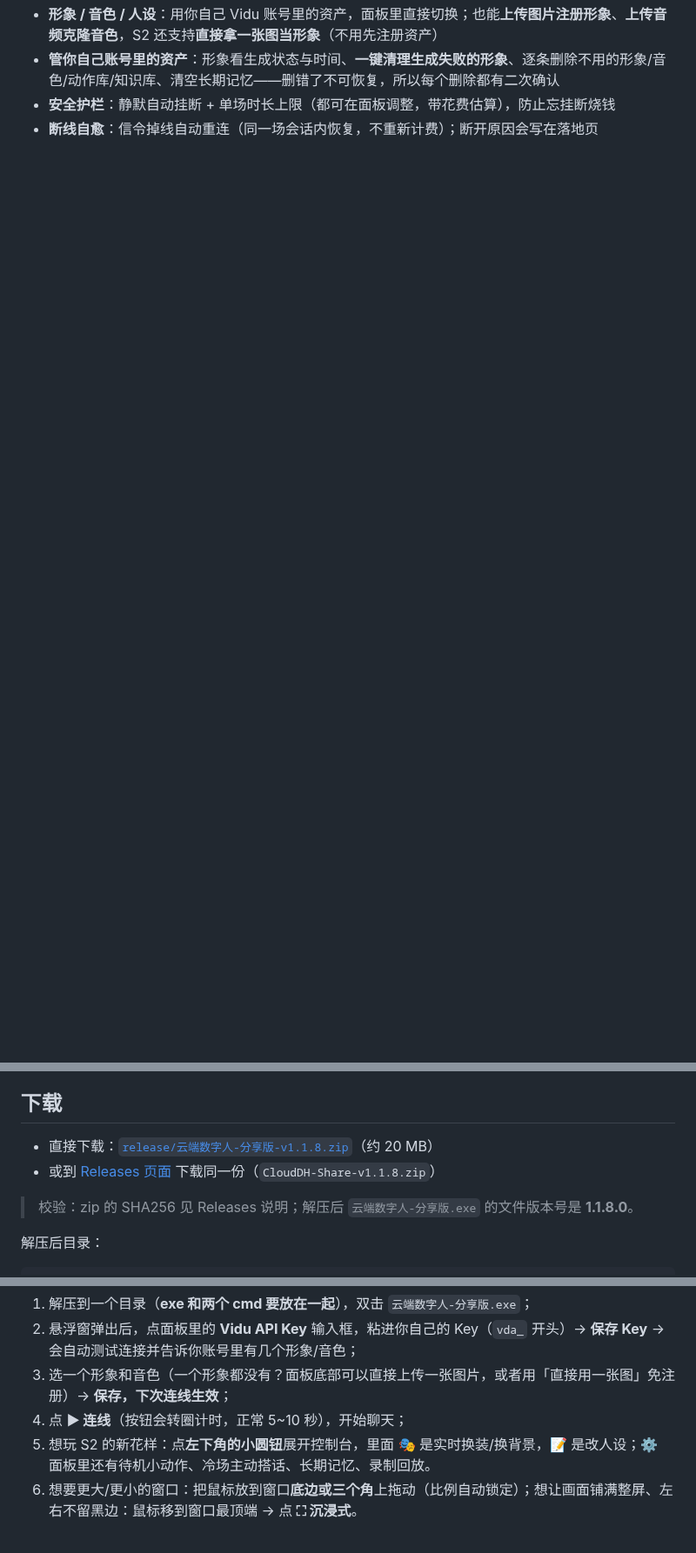
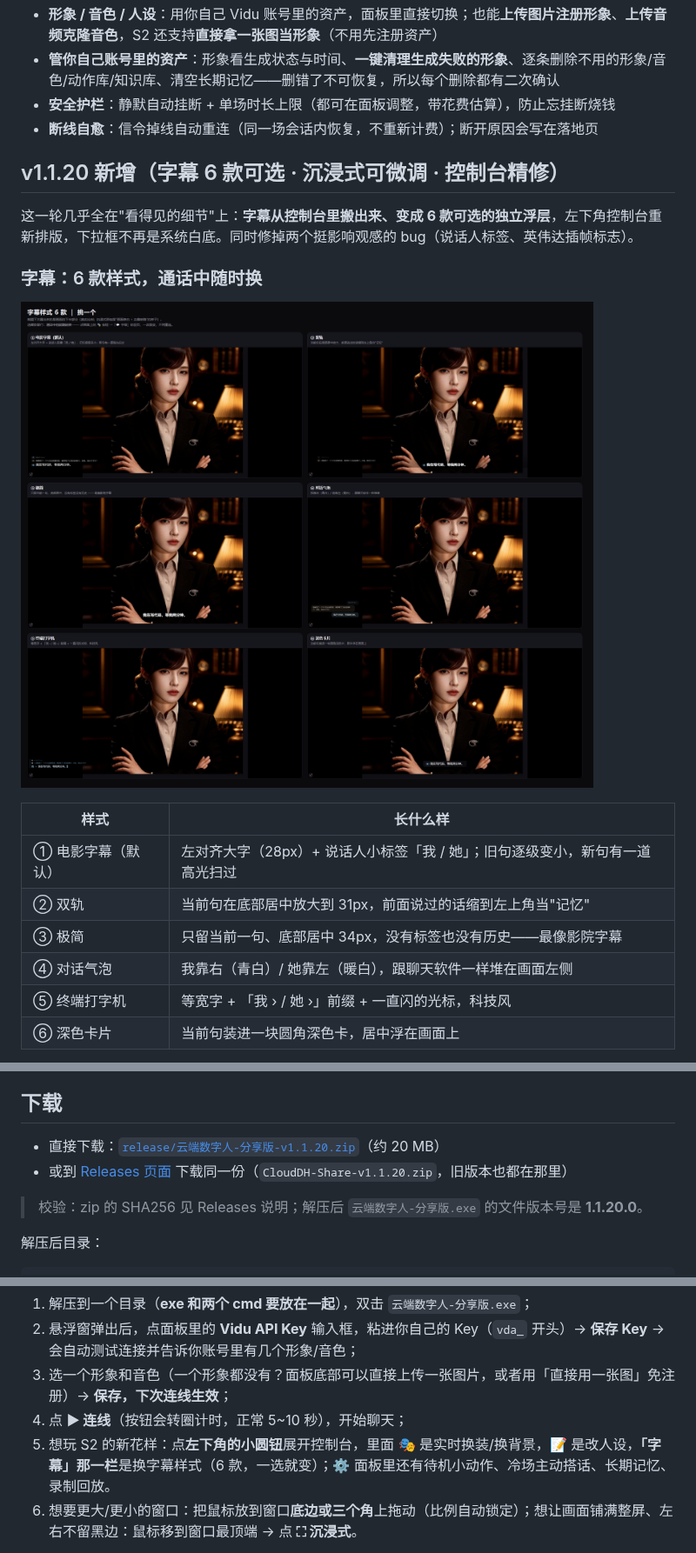
Before and after one commit to beiyege-01/clouddh-share, a Markdown page: README.md, 3 parts joined by grey strips. Shown at 87% size. GitHub-like rendering; pictures changed too: docs/subtitle-styles.png (added); blank space fills up the shorter version.

```diff
--- a/README.md
+++ b/README.md
@@ -25,3 +26,21 @@
 - **管你自己账号里的资产**：形象看生成状态与时间、**一键清理生成失败的形象**、逐条删除不用的形象/音色/动作库/知识库、清空长期记忆——删错了不可恢复，所以每个删除都有二次确认
 - **安全护栏**：静默自动挂断 + 单场时长上限（都可在面板调整，带花费估算），防止忘挂断烧钱
 - **断线自愈**：信令掉线自动重连（同一场会话内恢复，不重新计费）；断开原因会写在落地页
+
+## v1.1.20 新增（字幕 6 款可选 · 沉浸式可微调 · 控制台精修）
+
+这一轮几乎全在"看得见的细节"上：**字幕从控制台里搬出来、变成 6 款可选的独立浮层**，左下角控制台重新排版，下拉框不再是系统白底。同时修掉两个挺影响观感的 bug（说话人标签、英伟达插帧标志）。
+
+### 字幕：6 款样式，通话中随时换
+
+![字幕样式 6 款对比](docs/subtitle-styles.png)
+
+| 样式 | 长什么样 |
+|---|---|
+| ① 电影字幕（默认） | 左对齐大字（28px）+ 说话人小标签「我 / 她」；旧句逐级变小，新句有一道高光扫过 |
+| ② 双轨 | 当前句在底部居中放大到 31px，前面说过的话缩到左上角当"记忆" |
+| ③ 极简 | 只留当前一句、底部居中 34px，没有标签也没有历史——最像影院字幕 |
+| ④ 对话气泡 | 我靠右（青白）/ 她靠左（暖白），跟聊天软件一样堆在画面左侧 |
+| ⑤ 终端打字机 | 等宽字 + 「我 › / 她 ›」前缀 + 一直闪的光标，科技风 |
+| ⑥ 深色卡片 | 当前句装进一块圆角深色卡，居中浮在画面上 |
+
@@ -87,10 +132,10 @@
 
 ## 下载
 
-- 直接下载：[`release/云端数字人-分享版-v1.1.8.zip`](https://github.com/beiyege-01/clouddh-share/raw/main/release/%E4%BA%91%E7%AB%AF%E6%95%B0%E5%AD%97%E4%BA%BA-%E5%88%86%E4%BA%AB%E7%89%88-v1.1.8.zip)（约 20 MB）
-- 或到 [Releases 页面](https://github.com/beiyege-01/clouddh-share/releases) 下载同一份（`CloudDH-Share-v1.1.8.zip`）
+- 直接下载：[`release/云端数字人-分享版-v1.1.20.zip`](https://github.com/beiyege-01/clouddh-share/raw/main/release/%E4%BA%91%E7%AB%AF%E6%95%B0%E5%AD%97%E4%BA%BA-%E5%88%86%E4%BA%AB%E7%89%88-v1.1.20.zip)（约 20 MB）
+- 或到 [Releases 页面](https://github.com/beiyege-01/clouddh-share/releases) 下载同一份（`CloudDH-Share-v1.1.20.zip`，旧版本也都在那里）
 
-> 校验：zip 的 SHA256 见 Releases 说明；解压后 `云端数字人-分享版.exe` 的文件版本号是 **1.1.8.0**。
+> 校验：zip 的 SHA256 见 Releases 说明；解压后 `云端数字人-分享版.exe` 的文件版本号是 **1.1.20.0**。
 
 解压后目录：
 
@@ -114,7 +159,7 @@ WebView2Setup\MicrosoftEdgeWebView2Setup.exe  网页内核在线安装器（目
 2. 悬浮窗弹出后，点面板里的 **Vidu API Key** 输入框，粘进你自己的 Key（`vda_` 开头）→ **保存 Key** → 会自动测试连接并告诉你账号里有几个形象/音色；
 3. 选一个形象和音色（一个形象都没有？面板底部可以直接上传一张图片，或者用「直接用一张图」免注册）→ **保存，下次连线生效**；
 4. 点 **▶ 连线**（按钮会转圈计时，正常 5~10 秒），开始聊天；
-5. 想玩 S2 的新花样：点**左下角的小圆钮**展开控制台，里面 **🎭** 是实时换装/换背景，**📝** 是改人设；⚙ 面板里还有待机小动作、冷场主动搭话、长期记忆、录制回放。
+5. 想玩 S2 的新花样：点**左下角的小圆钮**展开控制台，里面 **🎭** 是实时换装/换背景，**📝** 是改人设，**「字幕」那一栏**是换字幕样式（6 款，一选就变）；⚙ 面板里还有待机小动作、冷场主动搭话、长期记忆、录制回放。
 6. 想要更大/更小的窗口：把鼠标放到窗口**底边或三个角**上拖动（比例自动锁定）；想让画面铺满整屏、左右不留黑边：鼠标移到窗口最顶端 → 点 **⛶ 沉浸式**。
 
 > ⚠️ **计费提示**：会话费用由你自己的 Vidu 账号承担（官方实时数字人 **3 积分 / 2 秒**，约 0.094 元/2 秒，不足 2 秒按 2 秒算）。程序默认「静默 5 分钟挂断、单场 10 分钟上限」，可在面板里调长，面板会实时显示"满打满算要花多少积分"。
```
Also changed, not shown: other parts of README.md (+32 -4 lines), docs/console.png (added), docs/immersive.png (added), 1 other file.
